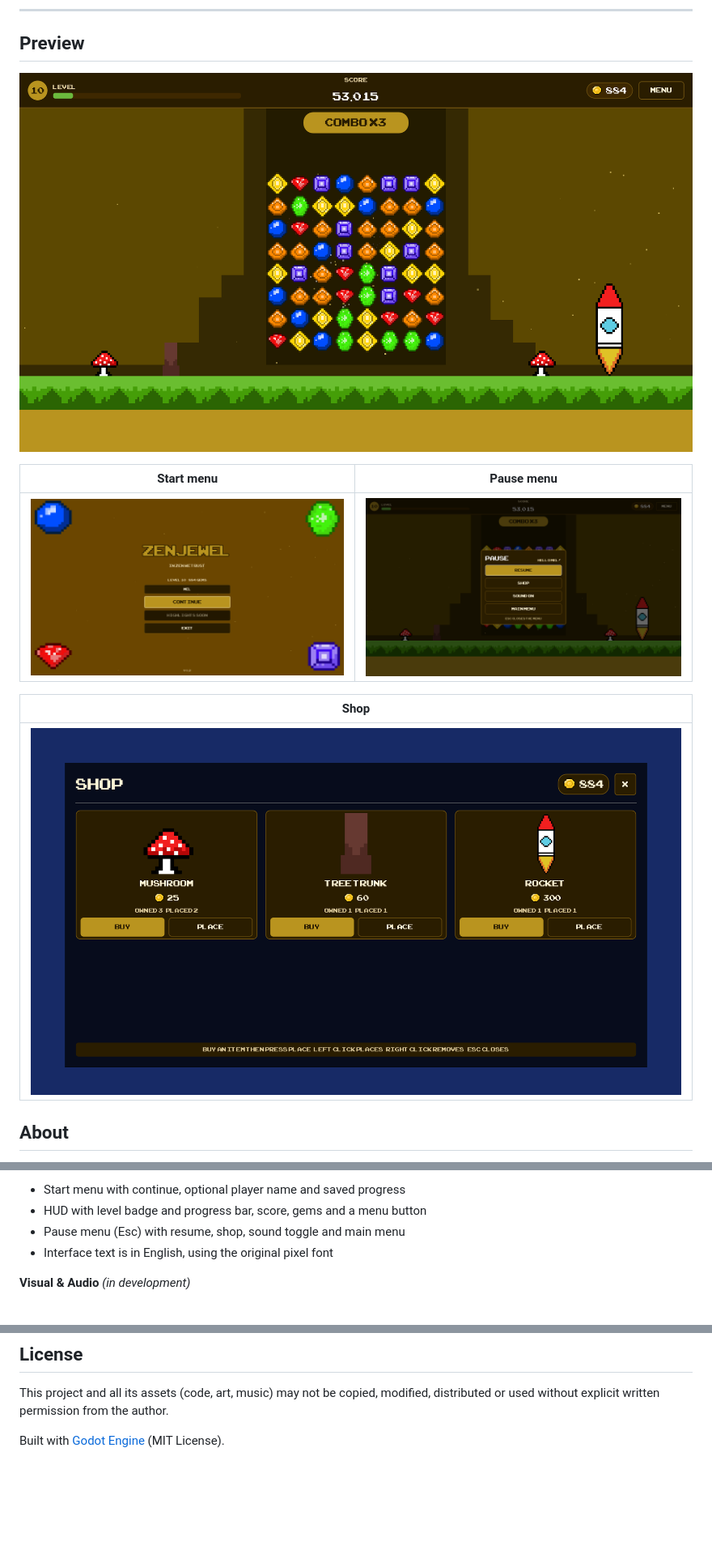
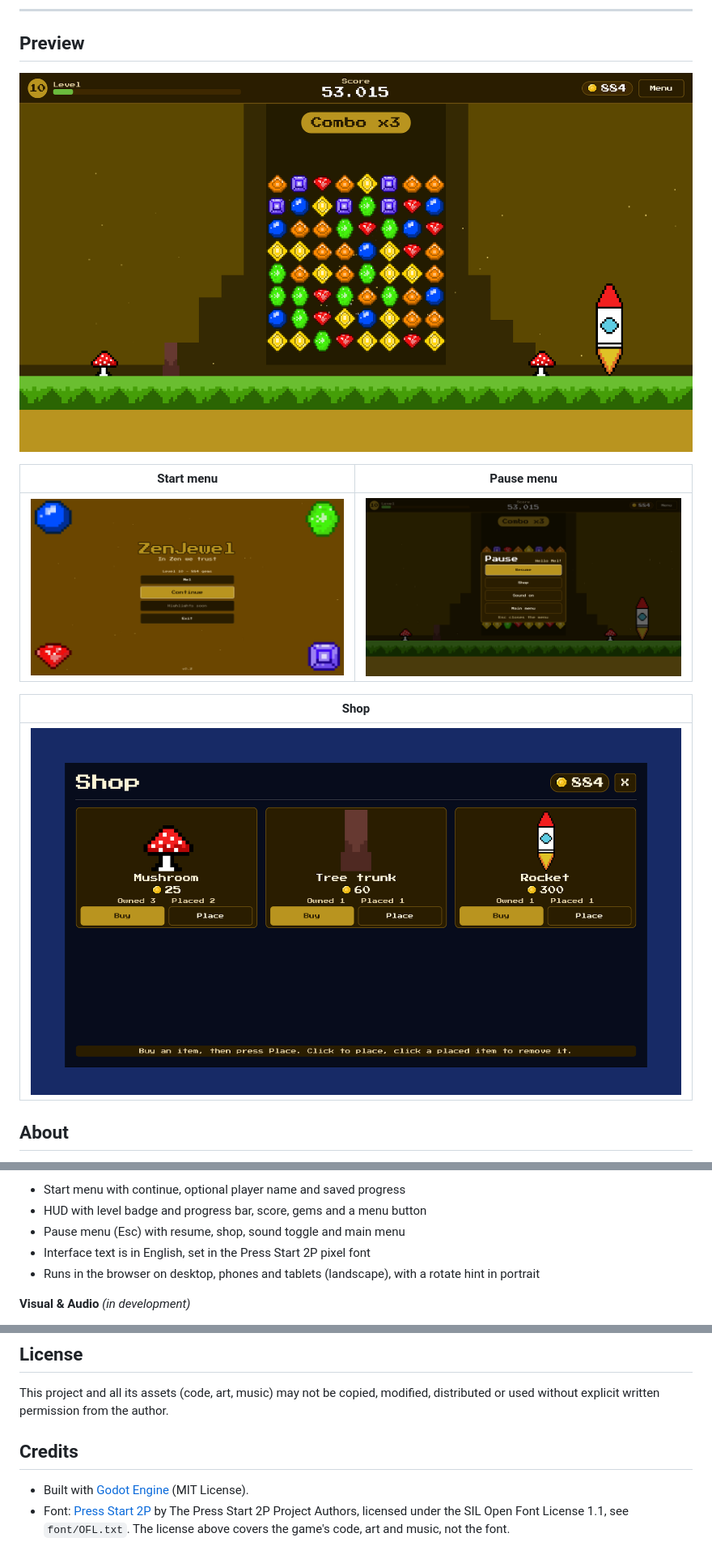
Before and after one commit to TranceMeli/ZenJewel, a Markdown page: README.md, 3 parts joined by grey strips. Shown at 81% size. Drawn GitHub-style; pictures changed too: images/screen_menu.png, images/screen_pause.png, images/screen_shop.png; blank space fills up the shorter version.

Commit message:
Switch to Press Start 2P and refresh docs and screenshots
- Replace ARCADECLASSIC (no redistribution license) with Press Start 2P (SIL OFL) and add its license
- Rescale all font sizes to multiples of 8 for the wider font
- Restore punctuation in the score, version and hint texts
- Use the font in the web page shell and copy it in the deploy workflow
- Update the README (credits, tech stack, mobile support) and all screenshots

Co-Authored-By: Claude Sonnet 5.5 <noreply@anthropic.com>

```diff
--- a/README.md
+++ b/README.md
@@ -74,7 +74,8 @@ The design philosophy is **Zen Mode only**. No losing conditions, no time pressu
 - Start menu with continue, optional player name and saved progress
 - HUD with level badge and progress bar, score, gems and a menu button
 - Pause menu (Esc) with resume, shop, sound toggle and main menu
-- Interface text is in English, using the original pixel font
+- Interface text is in English, set in the Press Start 2P pixel font
+- Runs in the browser on desktop, phones and tablets (landscape), with a rotate hint in portrait
 
 **Visual & Audio** _(in development)_
 
@@ -193,4 +195,7 @@ Add an entry to `CATALOG` in `script/cosmetics.gd` with a name, price, atlas reg
 This project and all its assets (code, art, music) may not be copied, modified,
 distributed or used without explicit written permission from the author.
 
-Built with [Godot Engine](https://godotengine.org) (MIT License).
+## Credits
+
+- Built with [Godot Engine](https://godotengine.org) (MIT License).
+- Font: [Press Start 2P](https://fonts.google.com/specimen/Press+Start+2P) by The Press Start 2P Project Authors, licensed under the SIL Open Font License 1.1, see `font/OFL.txt`. The license above covers the game's code, art and music, not the font.
```
Also changed, not shown: other parts of README.md (+2 -1 lines), 14 other files.
